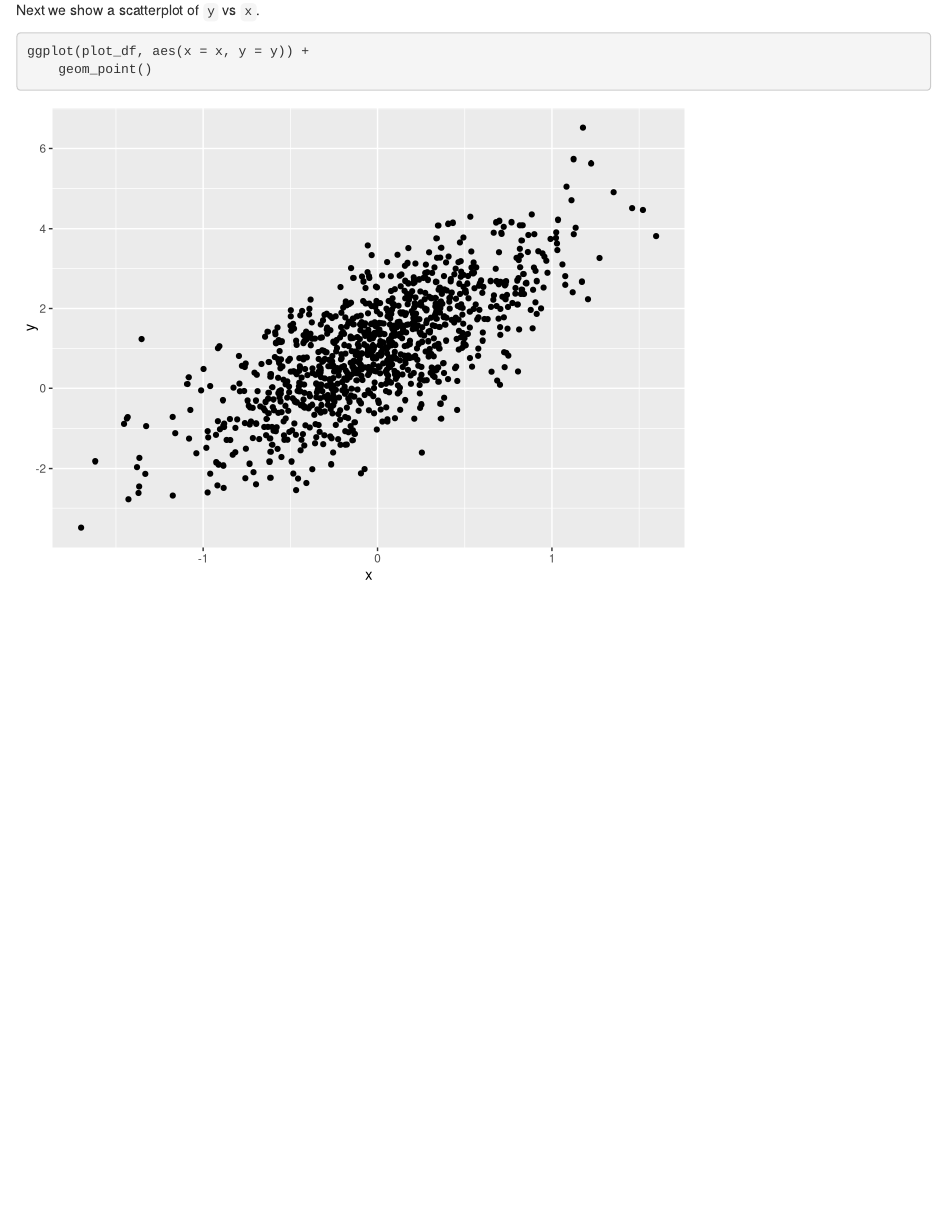
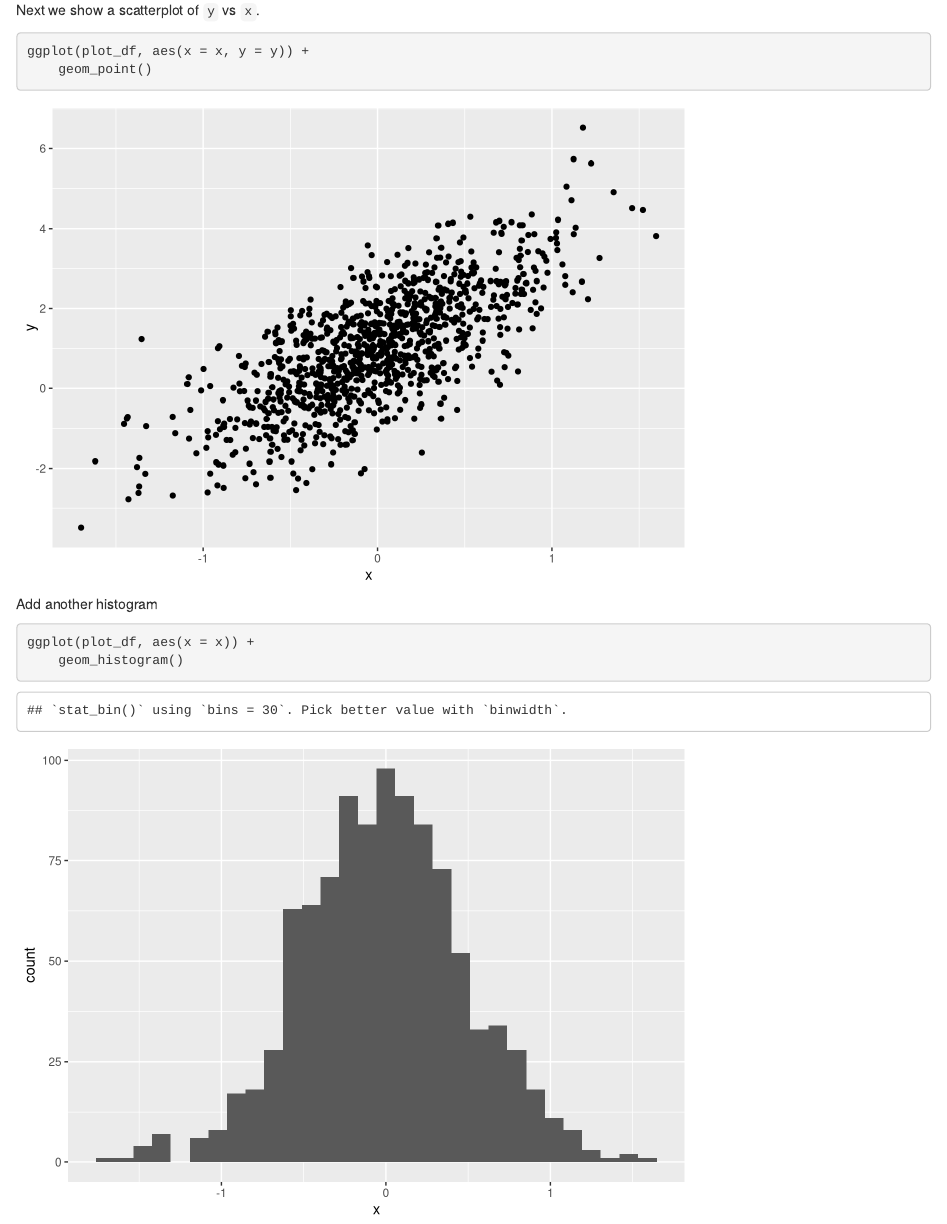
Before and after one commit to risadickerman/example_repo, an R Markdown document (rmd_basic_plots.Rmd): the page in a window 1100 px wide, from 850 px down. Rendered offline with R 4.5, knitr and Pandoc, with nearby package versions.

````diff
--- a/rmd_basic_plots.Rmd
+++ b/rmd_basic_plots.Rmd
@@ -28,3 +28,10 @@
 ggplot(plot_df, aes(x = x, y = y)) +
 	geom_point()
 ```
+
+Add another histogram
+
+```{r x_hist}
+ggplot(plot_df, aes(x = x)) +
+	geom_histogram()
+```
````
